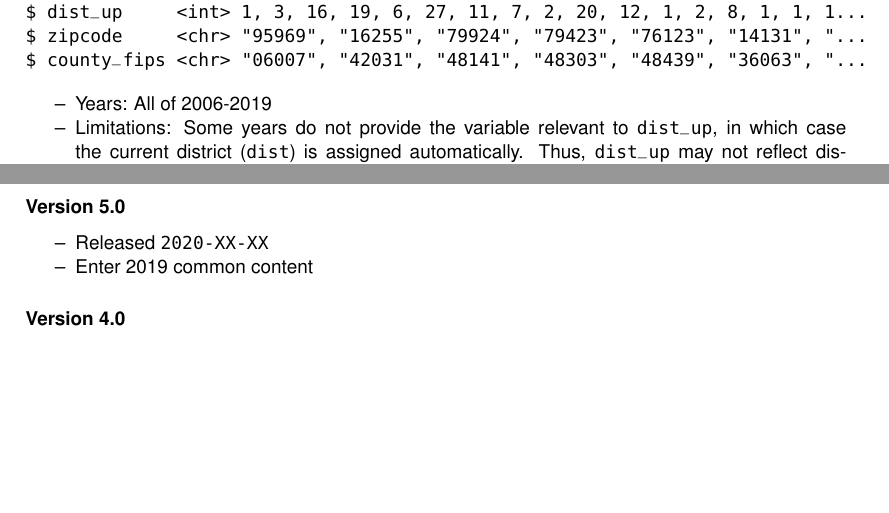
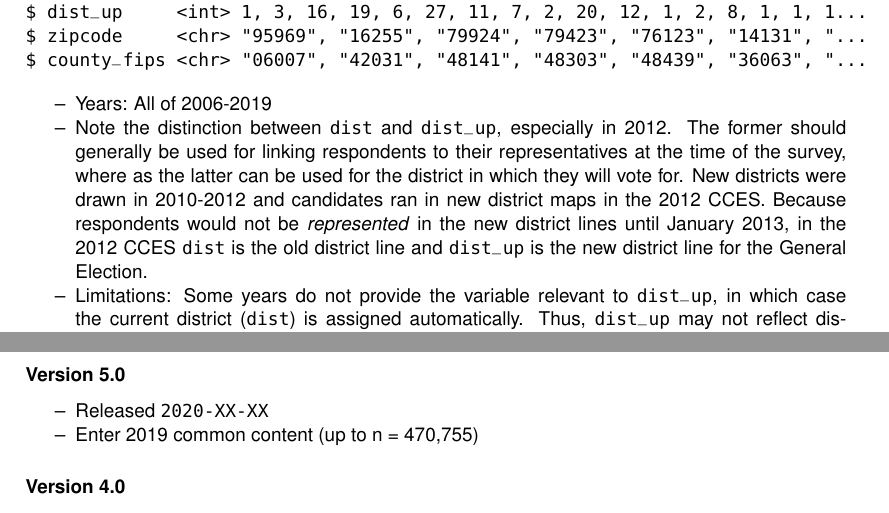
Before and after one commit to kuriwaki/cces_cumulative, an R Markdown document (guide/guide_cumulative_2006_2019.Rmd): two parts of pages 11 and 31 of 31, joined at a grey line, cut so that both start at the same text, the shorter picture padded with empty space. The pictures show the output file guide/guide_cumulative_2006_2019.pdf that the author committed with the source.

Commit message:
should address confusion for #40

````diff
--- a/guide/guide_cumulative_2006_2019.Rmd
+++ b/guide/guide_cumulative_2006_2019.Rmd
@@ -413,6 +413,7 @@ cc %>%
 ```
 
 * Years: `r in_years(state)`
+* Note the distinction between `dist` and `dist_up`, especially in 2012. The former should generally be used for linking respondents to their representatives at the time of the survey, where as the latter can be used for the district in which they will vote for. New districts were drawn in 2010-2012 and candidates ran in new district maps in the 2012 CCES. Because respondents would not be _represented_ in the new district lines until January 2013, in the 2012 CCES `dist` is the old district line and `dist_up` is the new district line for the General Election.
 * Limitations: Some years do not provide the variable relevant to `dist_up`, in which case the current district (`dist`) is assigned automatically. Thus, `dist_up` may not reflect district changes in off-cycle redistricting.  Only residence (not registration) geographies included here; see individual years' for registration geographies.
 
 \newpage
@@ -988,7 +989,7 @@ Dataverse assigns version numbers by incremeting a full number if any of the dat
 
 ### Version 5.0
 - Released `2020-XX-XX`
-- Enter 2019 common content
+- Enter 2019 common content (up to n = 470,755)
 
 ### Version 4.0
 - Released `2019-09-09`
````
Also changed, not shown: guide/guide_cumulative_2006_2019.pdf, guide/guide_cumulative_2006_2019.tex.
